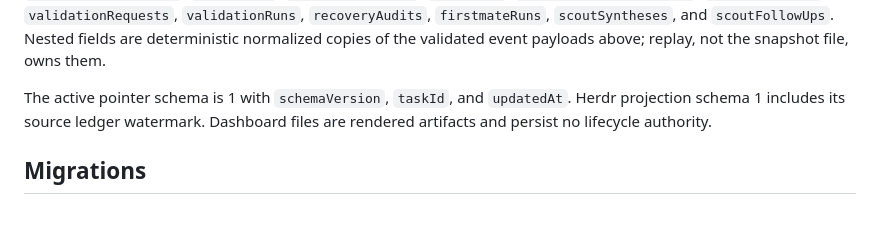
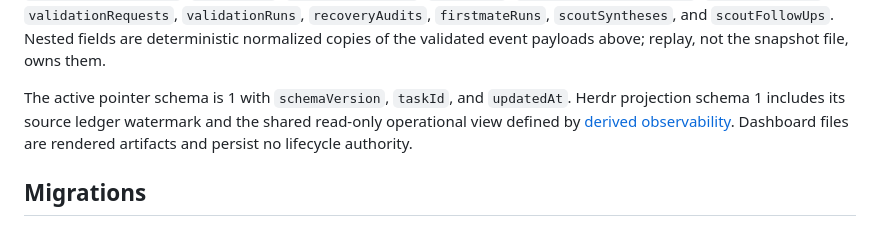
Before and after one commit to johntango/ShipMates, a Markdown page: docs/state-ownership.md, the part around the change. GitHub-like rendering.

```diff
--- a/docs/state-ownership.md
+++ b/docs/state-ownership.md
@@ -85,8 +85,10 @@ The derived task snapshot schema is 1 and persists `schemaVersion`, `id`,
 validated event payloads above; replay, not the snapshot file, owns them.
 
 The active pointer schema is 1 with `schemaVersion`, `taskId`, and `updatedAt`.
-Herdr projection schema 1 includes its source ledger watermark. Dashboard files
-are rendered artifacts and persist no lifecycle authority.
+Herdr projection schema 1 includes its source ledger watermark and the shared
+read-only operational view defined by
+[derived observability](derived-observability.md). Dashboard files are rendered
+artifacts and persist no lifecycle authority.
 
 ## Migrations
 
```
Also changed, not shown: docs/herdr-status.md (+2 -0 lines).
